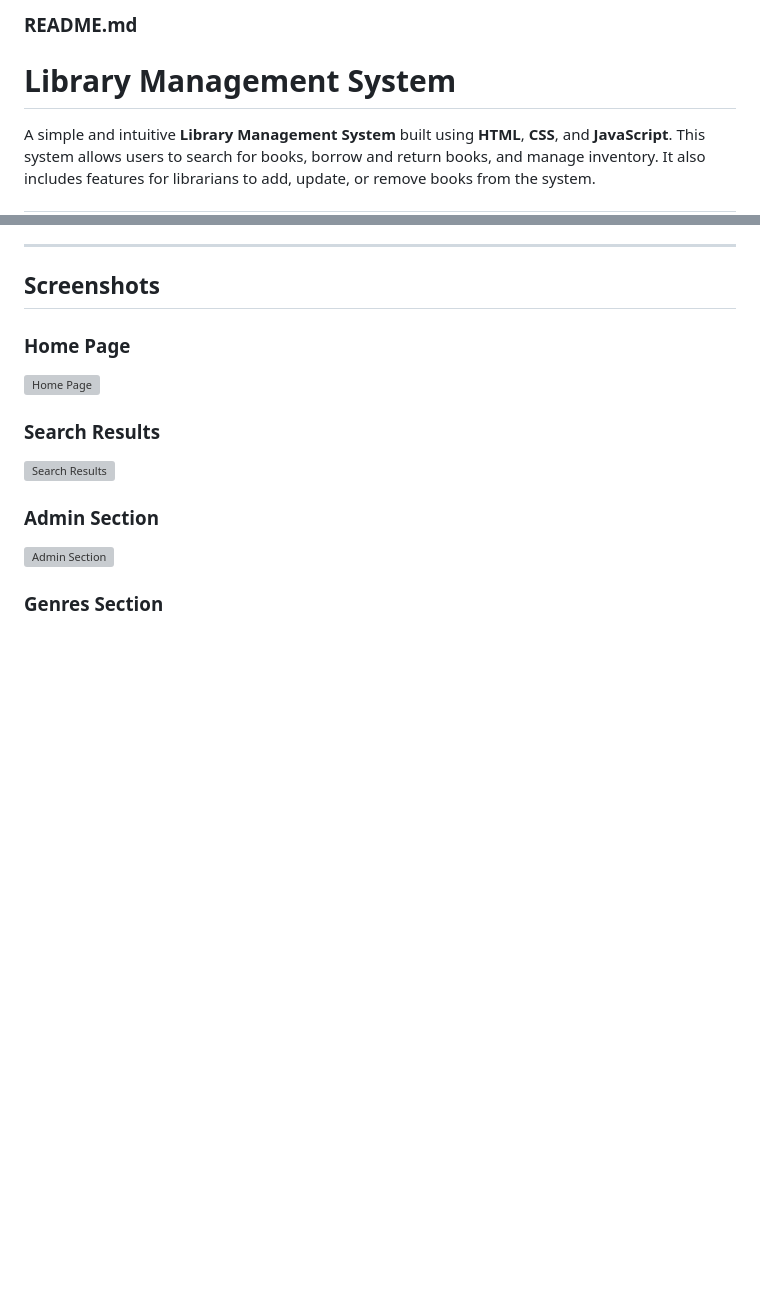
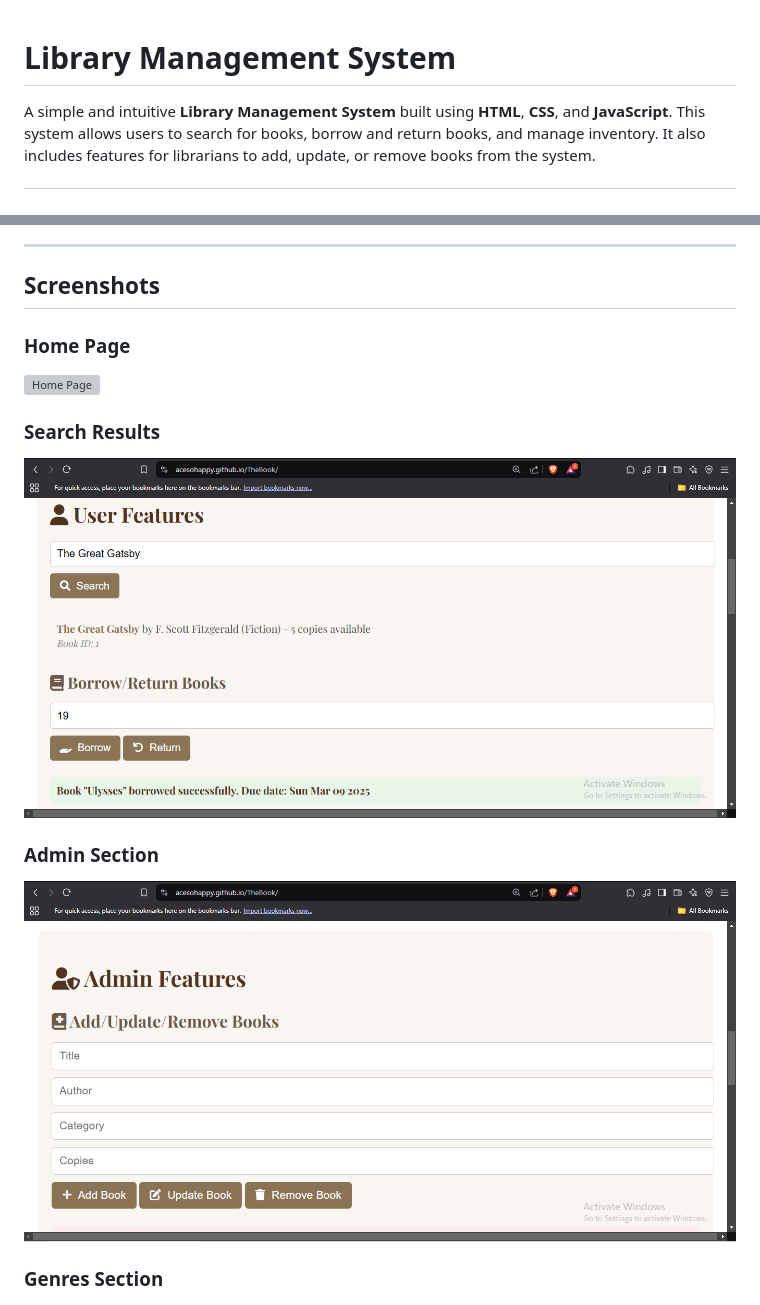
Before and after one commit to Acesohappy/TheBook, a Markdown page: README.md, 2 parts joined by grey strips. GitHub-like rendering; blank space fills up the shorter version; grey boxes are pictures that could not be loaded.

```diff
--- a/README.md
+++ b/README.md
@@ -1,4 +1,3 @@
-### **README.md**
 
 # Library Management System
 
@@ -44,10 +43,10 @@ A simple and intuitive **Library Management System** built using **HTML**, **CSS
 ![Home Page](/screenshots/homepage.PNG)
 
 ### Search Results
-![Search Results](/screenshots/searchresults.PNG)
+![Search Results](/screenshots/SearchResults.PNG)
 
 ### Admin Section
-![Admin Section](/screenshots/adminfeatures.PNG)
+![Admin Section](/screenshots/AdminFeatures.PNG)
 
 ### Genres Section
 ![Genres Section](/screenshots/genressection.PNG)
```
